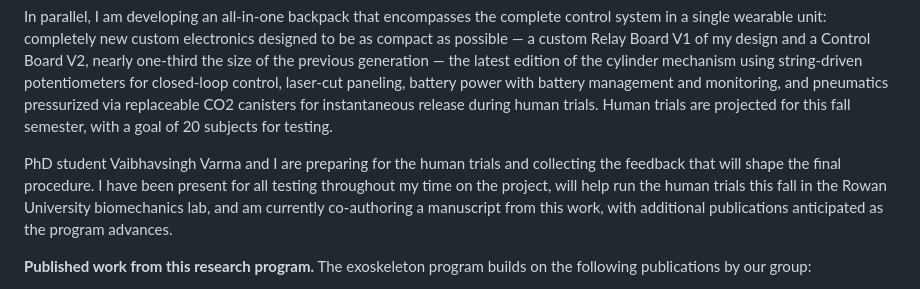
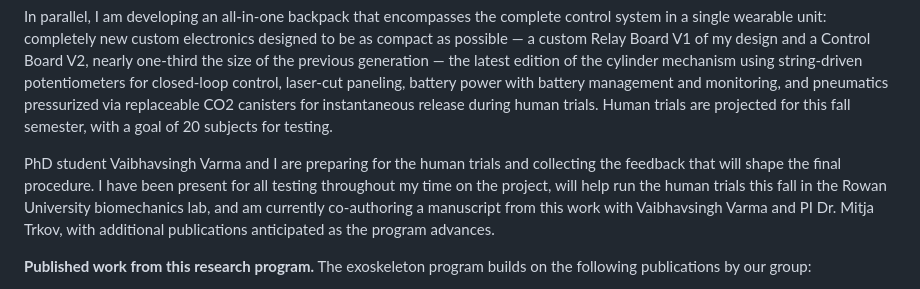
Before and after one commit to carlthedestroyer/chasequijanoportfolio, a Markdown page: content/projects/test-rig-instrumentation.md, the part around the change. Drawn GitHub-style.

```diff
--- a/content/projects/test-rig-instrumentation.md
+++ b/content/projects/test-rig-instrumentation.md
@@ -85,7 +85,7 @@ challenges: |
 
   In parallel, I am developing an all-in-one backpack that encompasses the complete control system in a single wearable unit: completely new custom electronics designed to be as compact as possible — a custom Relay Board V1 of my design and a Control Board V2, nearly one-third the size of the previous generation — the latest edition of the cylinder mechanism using string-driven potentiometers for closed-loop control, laser-cut paneling, battery power with battery management and monitoring, and pneumatics pressurized via replaceable CO2 canisters for instantaneous release during human trials. Human trials are projected for this fall semester, with a goal of 20 subjects for testing.
 
-  PhD student Vaibhavsingh Varma and I are preparing for the human trials and collecting the feedback that will shape the final procedure. I have been present for all testing throughout my time on the project, will help run the human trials this fall in the Rowan University biomechanics lab, and am currently co-authoring a manuscript from this work, with additional publications anticipated as the program advances.
+  PhD student Vaibhavsingh Varma and I are preparing for the human trials and collecting the feedback that will shape the final procedure. I have been present for all testing throughout my time on the project, will help run the human trials this fall in the Rowan University biomechanics lab, and am currently co-authoring a manuscript from this work with Vaibhavsingh Varma and PI Dr. Mitja Trkov, with additional publications anticipated as the program advances.
 
   **Published work from this research program.** The exoskeleton program builds on the following publications by our group:
   1. V. Varma, S. N. Patel, N. P. Wilson, and M. Trkov, "Characterization of Hip Abduction Exoskeleton for Assistance During Gait Perturbations," *IEEE/ASME International Conference on Advanced Intelligent Mechatronics (AIM)*, 2024. doi:10.1109/AIM55361.2024.10637061.
```
Also changed, not shown: content/projects/exoskeleton.md (+2 -2 lines).
